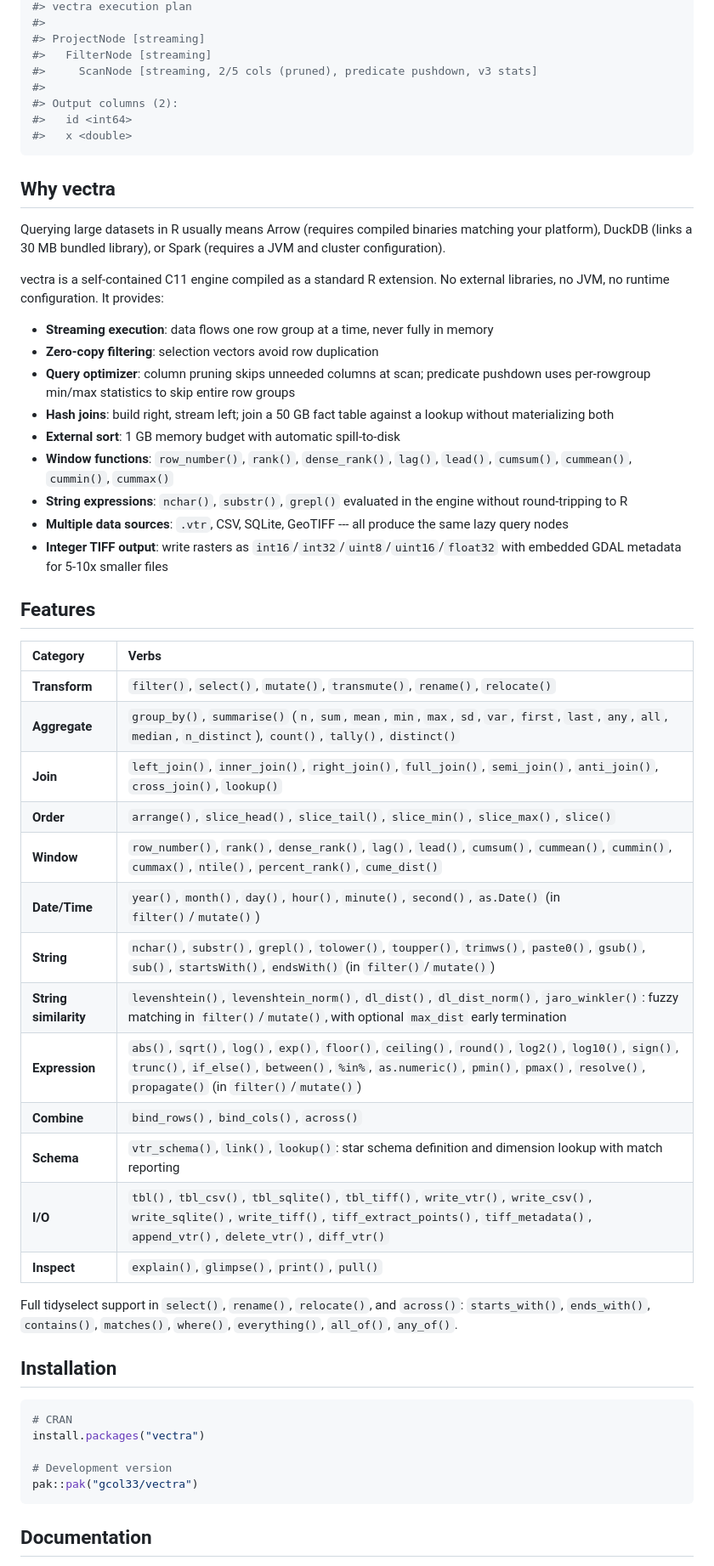
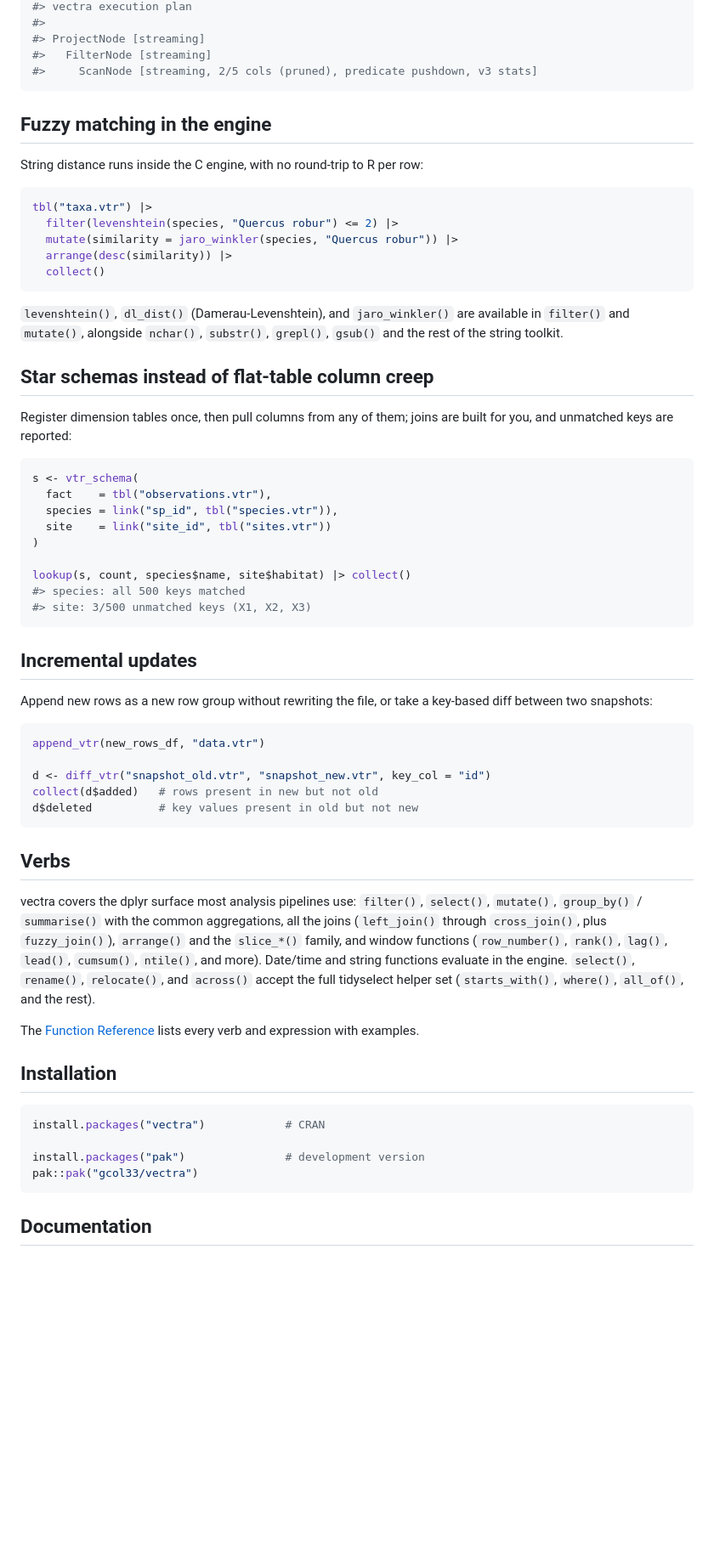
Before and after one commit to gcol33/vectra, a Markdown page: README.md, the part around one of its changes. Shown at 85% size. GitHub-like rendering; blank space fills up the shorter version.

````diff
--- a/README.md
+++ b/README.md
@@ -104,55 +83,73 @@ tbl("data.vtr") |>
 #> ProjectNode [streaming]
 #>   FilterNode [streaming]
 #>     ScanNode [streaming, 2/5 cols (pruned), predicate pushdown, v3 stats]
-#>
-#> Output columns (2):
-#>   id <int64>
-#>   x <double>
 ```
 
-## Why vectra
+## Fuzzy matching in the engine
 
-Querying large datasets in R usually means Arrow (requires compiled binaries matching your platform), DuckDB (links a 30 MB bundled library), or Spark (requires a JVM and cluster configuration).
+String distance runs inside the C engine, with no round-trip to R per row:
 
-vectra is a self-contained C11 engine compiled as a standard R extension. No external libraries, no JVM, no runtime configuration. It provides:
+```r
+tbl("taxa.vtr") |>
+  filter(levenshtein(species, "Quercus robur") <= 2) |>
+  mutate(similarity = jaro_winkler(species, "Quercus robur")) |>
+  arrange(desc(similarity)) |>
+  collect()
+```
 
-- **Streaming execution**: data flows one row group at a time, never fully in memory
-- **Zero-copy filtering**: selection vectors avoid row duplication
-- **Query optimizer**: column pruning skips unneeded columns at scan; predicate pushdown uses per-rowgroup min/max statistics to skip entire row groups
-- **Hash joins**: build right, stream left; join a 50 GB fact table against a lookup without materializing both
-- **External sort**: 1 GB memory budget with automatic spill-to-disk
-- **Window functions**: `row_number()`, `rank()`, `dense_rank()`, `lag()`, `lead()`, `cumsum()`, `cummean()`, `cummin()`, `cummax()`
-- **String expressions**: `nchar()`, `substr()`, `grepl()` evaluated in the engine without round-tripping to R
-- **Multiple data sources**: `.vtr`, CSV, SQLite, GeoTIFF --- all produce the same lazy query nodes
-- **Integer TIFF output**: write rasters as `int16`/`int32`/`uint8`/`uint16`/`float32` with embedded GDAL metadata for 5-10x smaller files
+`levenshtein()`, `dl_dist()` (Damerau-Levenshtein), and `jaro_winkler()` are available in
+`filter()` and `mutate()`, alongside `nchar()`, `substr()`, `grepl()`, `gsub()` and the rest
+of the string toolkit.
 
-## Features
+## Star schemas instead of flat-table column creep
 
-| Category | Verbs |
-|:---------|:------|
-| **Transform** | `filter()`, `select()`, `mutate()`, `transmute()`, `rename()`, `relocate()` |
-| **Aggregate** | `group_by()`, `summarise()` (`n`, `sum`, `mean`, `min`, `max`, `sd`, `var`, `first`, `last`, `any`, `all`, `median`, `n_distinct`), `count()`, `tally()`, `distinct()` |
-| **Join** | `left_join()`, `inner_join()`, `right_join()`, `full_join()`, `semi_join()`, `anti_join()`, `cross_join()`, `lookup()` |
-| **Order** | `arrange()`, `slice_head()`, `slice_tail()`, `slice_min()`, `slice_max()`, `slice()` |
-| **Window** | `row_number()`, `rank()`, `dense_rank()`, `lag()`, `lead()`, `cumsum()`, `cummean()`, `cummin()`, `cummax()`, `ntile()`, `percent_rank()`, `cume_dist()` |
-| **Date/Time** | `year()`, `month()`, `day()`, `hour()`, `minute()`, `second()`, `as.Date()` (in `filter()`/`mutate()`) |
-| **String** | `nchar()`, `substr()`, `grepl()`, `tolower()`, `toupper()`, `trimws()`, `paste0()`, `gsub()`, `sub()`, `startsWith()`, `endsWith()` (in `filter()`/`mutate()`) |
-| **String similarity** | `levenshtein()`, `levenshtein_norm()`, `dl_dist()`, `dl_dist_norm()`, `jaro_winkler()`: fuzzy matching in `filter()`/`mutate()`, with optional `max_dist` early termination |
-| **Expression** | `abs()`, `sqrt()`, `log()`, `exp()`, `floor()`, `ceiling()`, `round()`, `log2()`, `log10()`, `sign()`, `trunc()`, `if_else()`, `between()`, `%in%`, `as.numeric()`, `pmin()`, `pmax()`, `resolve()`, `propagate()` (in `filter()`/`mutate()`) |
-| **Combine** | `bind_rows()`, `bind_cols()`, `across()` |
-| **Schema** | `vtr_schema()`, `link()`, `lookup()`: star schema definition and dimension lookup with match reporting |
-| **I/O** | `tbl()`, `tbl_csv()`, `tbl_sqlite()`, `tbl_tiff()`, `write_vtr()`, `write_csv()`, `write_sqlite()`, `write_tiff()`, `tiff_extract_points()`, `tiff_metadata()`, `append_vtr()`, `delete_vtr()`, `diff_vtr()` |
-| **Inspect** | `explain()`, `glimpse()`, `print()`, `pull()` |
+Register dimension tables once, then pull columns from any of them; joins are built for
+you, and unmatched keys are reported:
 
-Full tidyselect support in `select()`, `rename()`, `relocate()`, and `across()`: `starts_with()`, `ends_with()`, `contains()`, `matches()`, `where()`, `everything()`, `all_of()`, `any_of()`.
+```r
+s <- vtr_schema(
+  fact    = tbl("observations.vtr"),
+  species = link("sp_id", tbl("species.vtr")),
+  site    = link("site_id", tbl("sites.vtr"))
+)
+
+lookup(s, count, species$name, site$habitat) |> collect()
+#> species: all 500 keys matched
+#> site: 3/500 unmatched keys (X1, X2, X3)
+```
+
+## Incremental updates
+
+Append new rows as a new row group without rewriting the file, or take a key-based diff
+between two snapshots:
+
+```r
+append_vtr(new_rows_df, "data.vtr")
+
+d <- diff_vtr("snapshot_old.vtr", "snapshot_new.vtr", key_col = "id")
+collect(d$added)   # rows present in new but not old
+d$deleted          # key values present in old but not new
+```
+
+## Verbs
+
+vectra covers the dplyr surface most analysis pipelines use: `filter()`, `select()`,
+`mutate()`, `group_by()` / `summarise()` with the common aggregations, all the joins
+(`left_join()` through `cross_join()`, plus `fuzzy_join()`), `arrange()` and the
+`slice_*()` family, and window functions (`row_number()`, `rank()`, `lag()`, `lead()`,
+`cumsum()`, `ntile()`, and more). Date/time and string functions evaluate in the engine.
+`select()`, `rename()`, `relocate()`, and `across()` accept the full tidyselect helper set
+(`starts_with()`, `where()`, `all_of()`, and the rest).
+
+The [Function Reference](https://gillescolling.com/vectra/reference/) lists every verb and
+expression with examples.
 
 ## Installation
 
 ```r
-# CRAN
-install.packages("vectra")
+install.packages("vectra")            # CRAN
 
-# Development version
+install.packages("pak")               # development version
 pak::pak("gcol33/vectra")
 ```
 
````
Also changed, not shown: other parts of README.md (+44 -61 lines).
